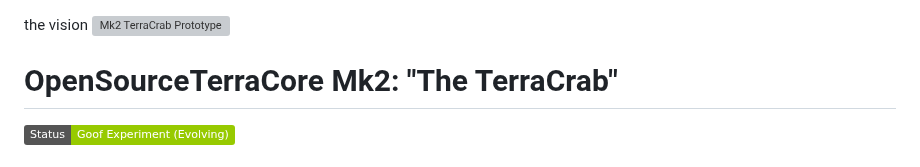
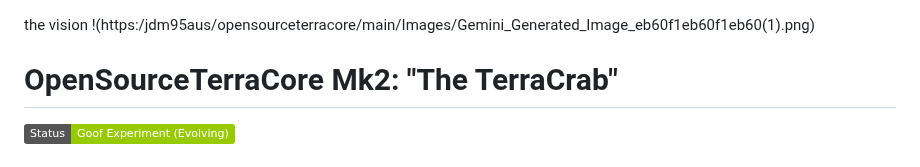
Before and after one commit to JDM95aus/OpenSource-TerraCore, a Markdown page: mk2/mk2.md, the part around the change. Rendered like a GitHub page; badges without logos; grey boxes are pictures that could not be loaded.

```diff
--- a/mk2/mk2.md
+++ b/mk2/mk2.md
@@ -1,5 +1,5 @@
 the vision
-![Mk2 TerraCrab Prototype](https:/jdm95aus/opensourceterracore/main/Images/Gemini_Generated_Image_eb60f1eb60f1eb60(1).png)
+!(https:/jdm95aus/opensourceterracore/main/Images/Gemini_Generated_Image_eb60f1eb60f1eb60(1).png)
 
 # OpenSourceTerraCore Mk2: "The TerraCrab"
 
```
